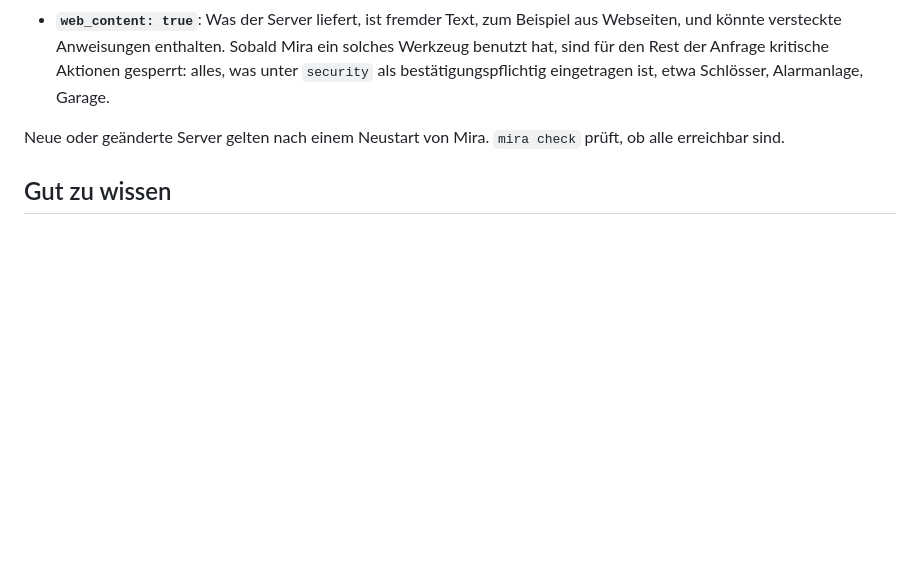
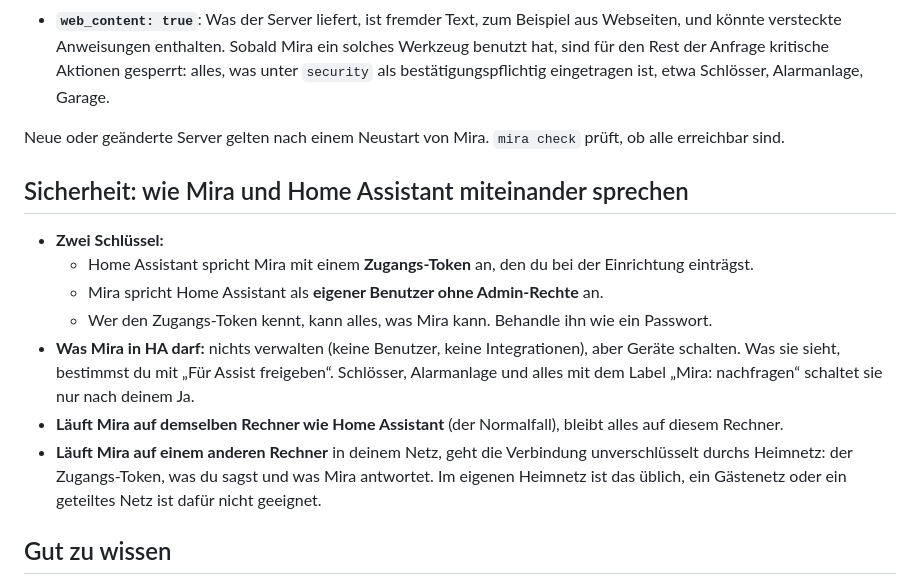
Before and after one commit to miraassist/mira, a Markdown page: docs/guide/de.md, the part around the change. Drawn GitHub-style; blank space fills up the shorter version.

```diff
--- a/docs/guide/de.md
+++ b/docs/guide/de.md
@@ -262,6 +262,16 @@ Zwei Schalter entscheiden, wie vorsichtig Mira mit einem Server umgeht:
 
 Neue oder geänderte Server gelten nach einem Neustart von Mira. `mira check` prüft, ob alle erreichbar sind.
 
+## Sicherheit: wie Mira und Home Assistant miteinander sprechen
+
+- **Zwei Schlüssel:**
+  - Home Assistant spricht Mira mit einem **Zugangs-Token** an, den du bei der Einrichtung einträgst.
+  - Mira spricht Home Assistant als **eigener Benutzer ohne Admin-Rechte** an.
+  - Wer den Zugangs-Token kennt, kann alles, was Mira kann. Behandle ihn wie ein Passwort.
+- **Was Mira in HA darf:** nichts verwalten (keine Benutzer, keine Integrationen), aber Geräte schalten. Was sie sieht, bestimmst du mit „Für Assist freigeben“. Schlösser, Alarmanlage und alles mit dem Label „Mira: nachfragen“ schaltet sie nur nach deinem Ja.
+- **Läuft Mira auf demselben Rechner wie Home Assistant** (der Normalfall), bleibt alles auf diesem Rechner.
+- **Läuft Mira auf einem anderen Rechner** in deinem Netz, geht die Verbindung unverschlüsselt durchs Heimnetz: der Zugangs-Token, was du sagst und was Mira antwortet. Im eigenen Heimnetz ist das üblich, ein Gästenetz oder ein geteiltes Netz ist dafür nicht geeignet.
+
 ## Gut zu wissen
 
 - Mira erfindet keine Werte: Fehlt ihr etwas, sagt sie es oder fragt nach.
```
Also changed, not shown: docs/guide/en.md (+10 -0 lines), docs/system.md (+16 -0 lines).
